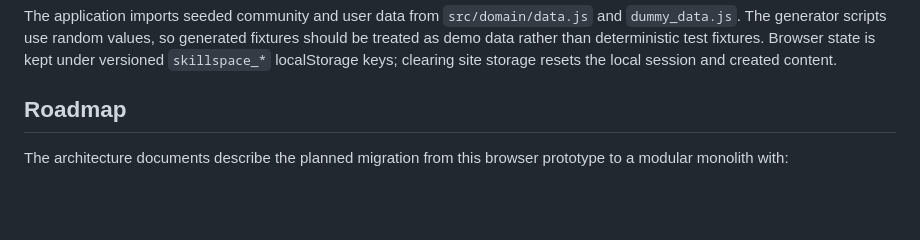
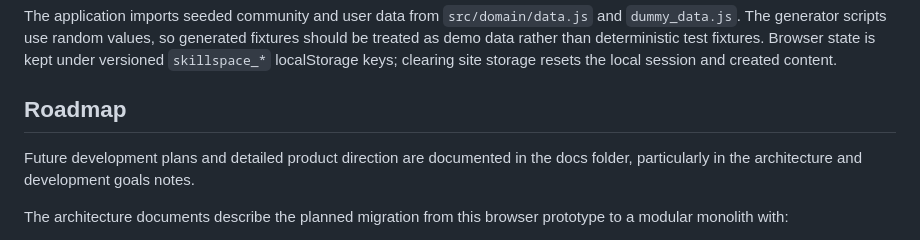
Before and after one commit to prajwal2867/The-SkillSpace, a Markdown page: README.md, the part around the change. GitHub-like rendering; blank space fills up the shorter version.

Commit message:
Add roadmap section to README with future development plans

```diff
--- a/README.md
+++ b/README.md
@@ -76,6 +76,8 @@ The application imports seeded community and user data from `src/domain/data.js`
 
 ## Roadmap
 
+Future development plans and detailed product direction are documented in the docs folder, particularly in the architecture and development goals notes.
+
 The architecture documents describe the planned migration from this browser prototype to a modular monolith with:
 
 - A real client feature/domain structure and URL routing.
```
